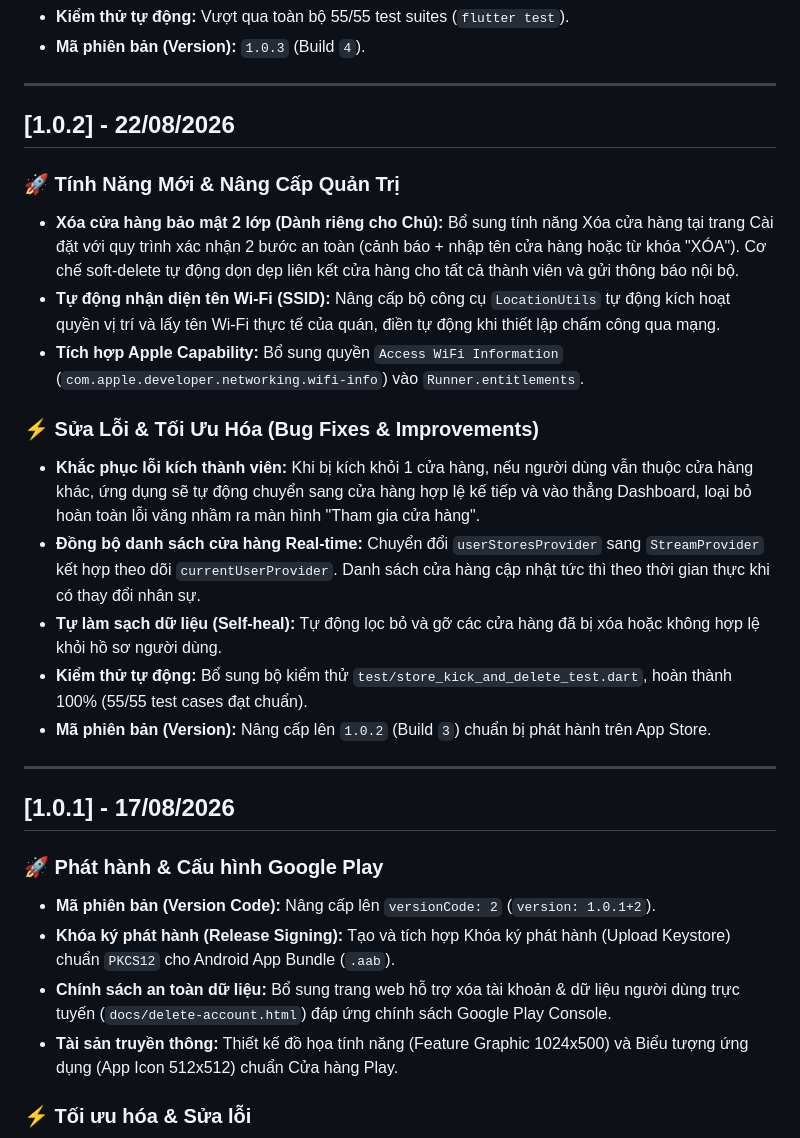
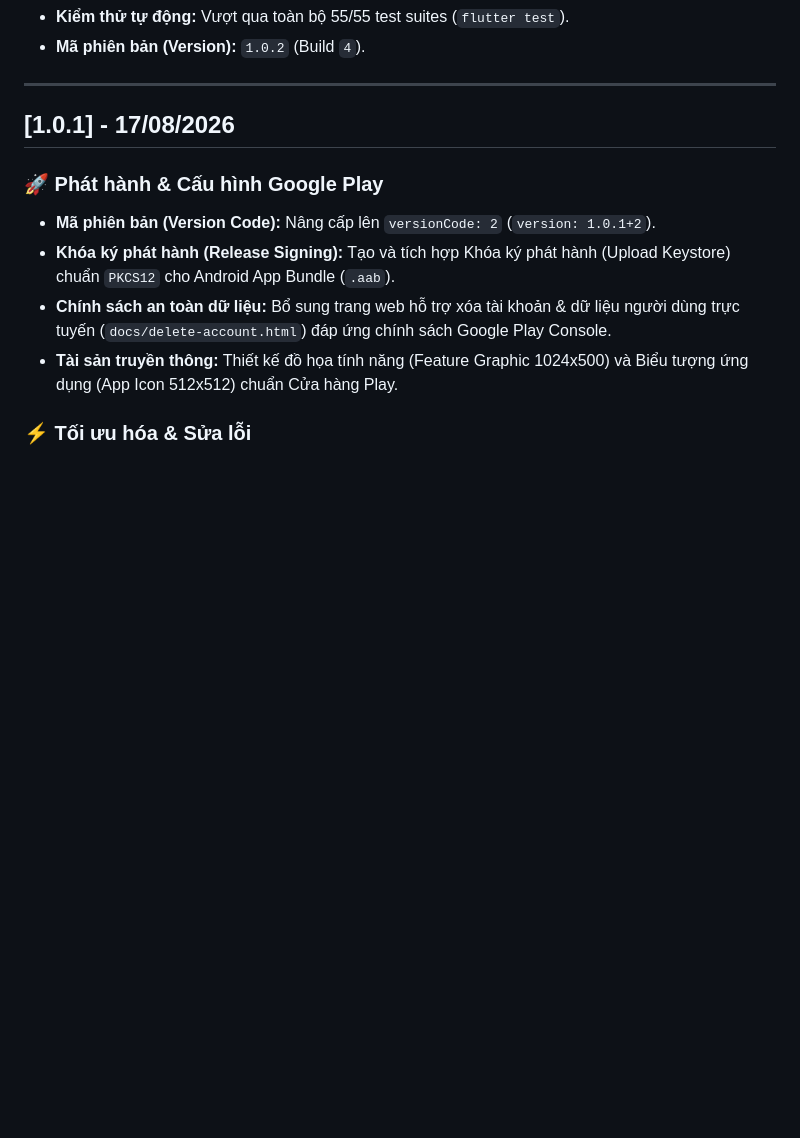
Before and after one commit to 2312741-sudo/appchamcong, a Markdown page: CHANGELOG.md, the part around one of its changes. GitHub-like rendering; blank space fills up the shorter version.

```diff
--- a/CHANGELOG.md
+++ b/CHANGELOG.md
@@ -39,21 +41,5 @@ Tất cả các thay đổi đáng chú ý của dự án **Chấm Công Trạm*
 - **Kiểm thử tự động:** Vượt qua toàn bộ 55/55 test suites (`flutter test`).
-- **Mã phiên bản (Version):** `1.0.3` (Build `4`).
-
----
-
-## [1.0.2] - 22/08/2026
-
-### 🚀 Tính Năng Mới & Nâng Cấp Quản Trị
-- **Xóa cửa hàng bảo mật 2 lớp (Dành riêng cho Chủ):** Bổ sung tính năng Xóa cửa hàng tại trang Cài đặt với quy trình xác nhận 2 bước an toàn (cảnh báo + nhập tên cửa hàng hoặc từ khóa "XÓA"). Cơ chế soft-delete tự động dọn dẹp liên kết cửa hàng cho tất cả thành viên và gửi thông báo nội bộ.
-- **Tự động nhận diện tên Wi-Fi (SSID):** Nâng cấp bộ công cụ `LocationUtils` tự động kích hoạt quyền vị trí và lấy tên Wi-Fi thực tế của quán, điền tự động khi thiết lập chấm công qua mạng.
-- **Tích hợp Apple Capability:** Bổ sung quyền `Access WiFi Information` (`com.apple.developer.networking.wifi-info`) vào `Runner.entitlements`.
-
-### ⚡ Sửa Lỗi & Tối Ưu Hóa (Bug Fixes & Improvements)
-- **Khắc phục lỗi kích thành viên:** Khi bị kích khỏi 1 cửa hàng, nếu người dùng vẫn thuộc cửa hàng khác, ứng dụng sẽ tự động chuyển sang cửa hàng hợp lệ kế tiếp và vào thẳng Dashboard, loại bỏ hoàn toàn lỗi văng nhầm ra màn hình "Tham gia cửa hàng".
-- **Đồng bộ danh sách cửa hàng Real-time:** Chuyển đổi `userStoresProvider` sang `StreamProvider` kết hợp theo dõi `currentUserProvider`. Danh sách cửa hàng cập nhật tức thì theo thời gian thực khi có thay đổi nhân sự.
-- **Tự làm sạch dữ liệu (Self-heal):** Tự động lọc bỏ và gỡ các cửa hàng đã bị xóa hoặc không hợp lệ khỏi hồ sơ người dùng.
-- **Kiểm thử tự động:** Bổ sung bộ kiểm thử `test/store_kick_and_delete_test.dart`, hoàn thành 100% (55/55 test cases đạt chuẩn).
-- **Mã phiên bản (Version):** Nâng cấp lên `1.0.2` (Build `3`) chuẩn bị phát hành trên App Store.
+- **Mã phiên bản (Version):** `1.0.2` (Build `4`).
 
 ---
 
```
Also changed, not shown: other parts of CHANGELOG.md (+11 -9 lines).
